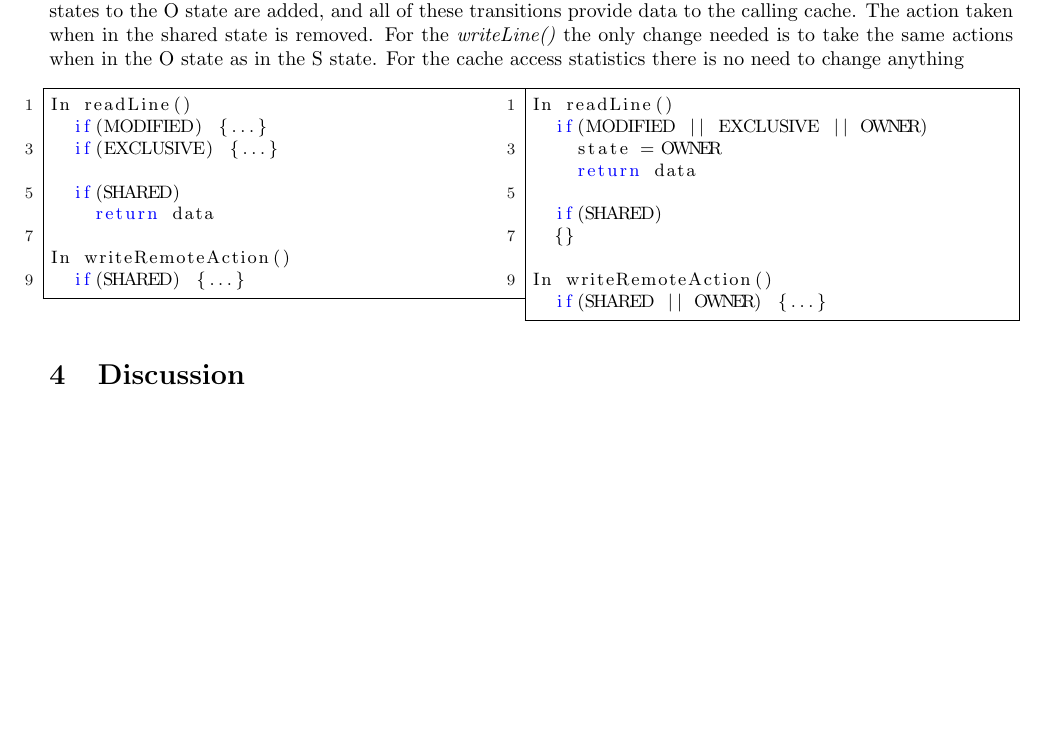
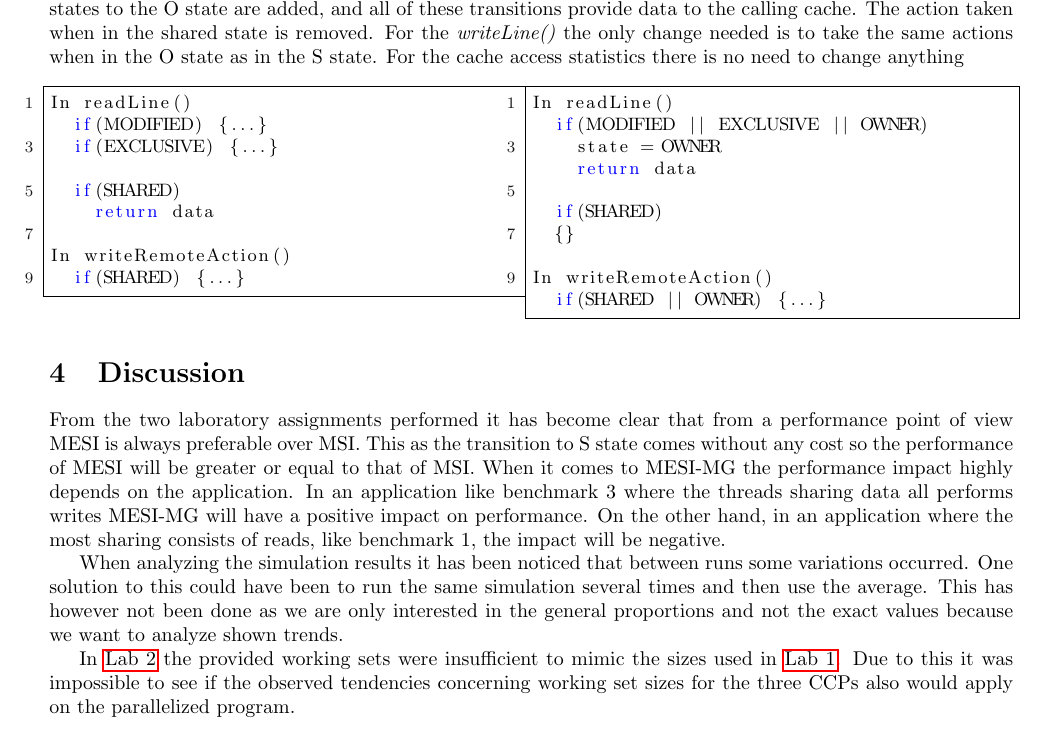
Before and after one commit to larssonwassen/eda282, a LaTeX document (lab/report/main.tex, which reads lab/report/include/discussion.tex): part of page 4 of 6, cut so that both start at the same text, the shorter picture padded with empty space. Compiled offline with pdfLaTeX.

Commit message:
DIscussion

```diff
--- a/lab/report/include/discussion.tex
+++ b/lab/report/include/discussion.tex
@@ -1,2 +1,7 @@
 \section{Discussion}
 \label{sec:dis}
+From the two laboratory assignments performed it has become clear that from a performance point of view MESI is always preferable over MSI. This as the transition to S state comes without any cost so the performance of MESI will be greater or equal to that of MSI. When it comes to MESI-MG the performance impact highly depends on the application. In an application like benchmark 3 where the threads sharing data all performs writes MESI-MG will have a positive impact on performance. On the other hand, in an application where the most sharing consists of reads, like benchmark 1, the impact will be negative.
+
+When analyzing the simulation results it has been noticed that between runs some variations occurred. One solution to this could have been to run the same simulation several times and then use the average. This has however not been done as we are only interested in the general proportions and not the exact values because we want to analyze shown trends.
+
+In \nameref{sec:lab2} the provided working sets were insufficient to mimic the sizes used in \nameref{sec:lab1}. Due to this it was impossible to see if the observed tendencies concerning working set sizes for the three CCPs also would apply on the parallelized program.
```
